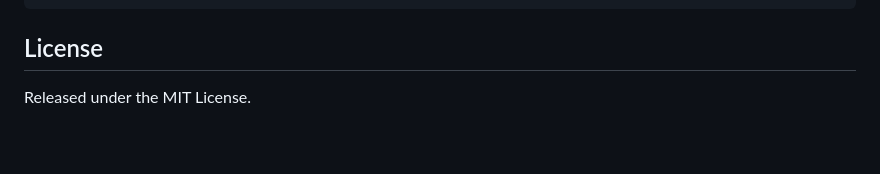
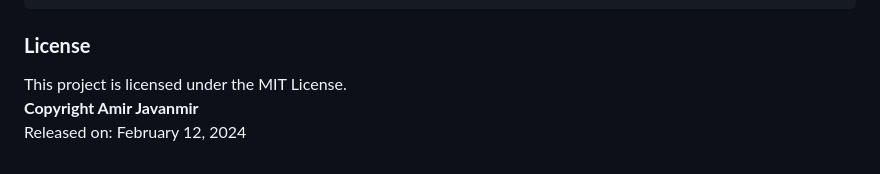
Before and after one commit to ajavanmir/drag-drop, a Markdown page: README.md, the part around the change. Rendered like a GitHub page.

````diff
--- a/README.md
+++ b/README.md
@@ -116,6 +116,7 @@ A working example can look like this:
 </html>
 ```
 
-## License
-
-Released under the MIT License.
+### **License**
+This project is licensed under the MIT License.
+**Copyright Amir Javanmir**
+Released on: February 12, 2024
````
